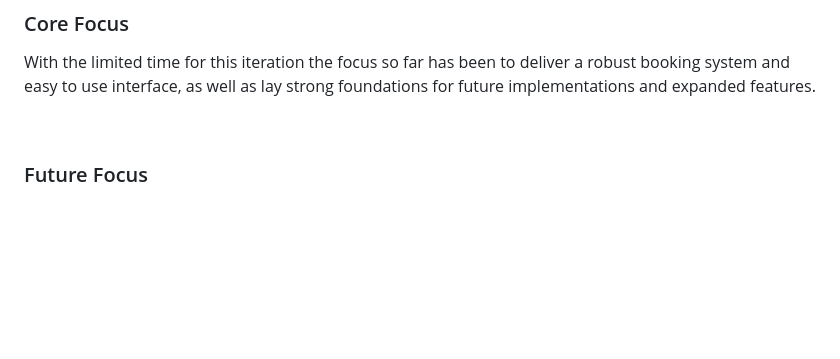
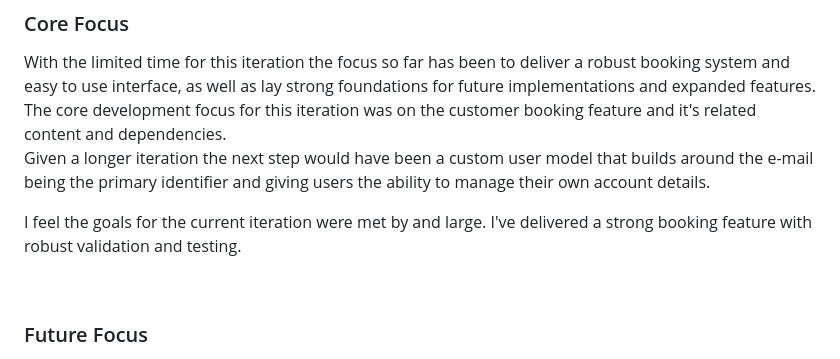
Before and after one commit to jomazzei/charredchops, a Markdown page: README.md, the part around the change. GitHub-like rendering; blank space fills up the shorter version.

Commit message:
Core Focus

```diff
--- a/README.md
+++ b/README.md
@@ -262,7 +262,10 @@
 
 ### Core Focus
 With the limited time for this iteration the focus so far has been to deliver a robust booking system and easy to use interface, as well as lay strong foundations for future implementations and expanded features.
+The core development focus for this iteration was on the customer booking feature and it's related content and dependencies.
+Given a longer iteration the next step would have been a custom user model that builds around the e-mail being the primary identifier and giving users the ability to manage their own account details.
 
+I feel the goals for the current iteration were met by and large. I've delivered a strong booking feature with robust validation and testing.
 
 <br>
 
```
